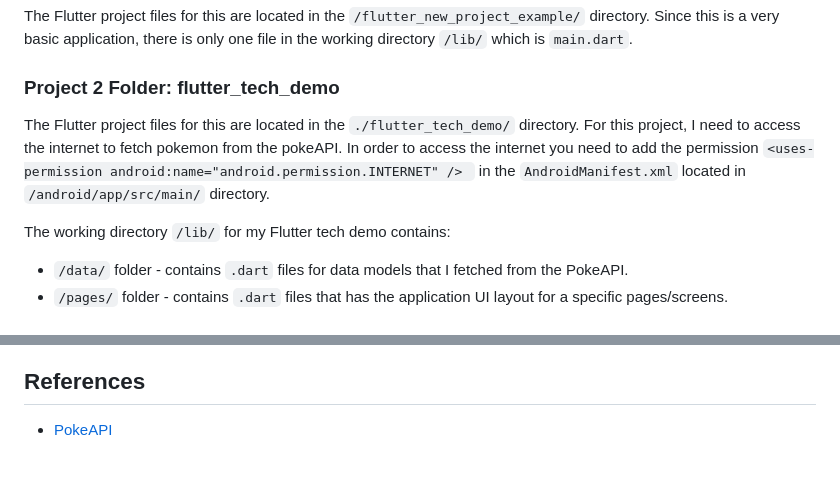
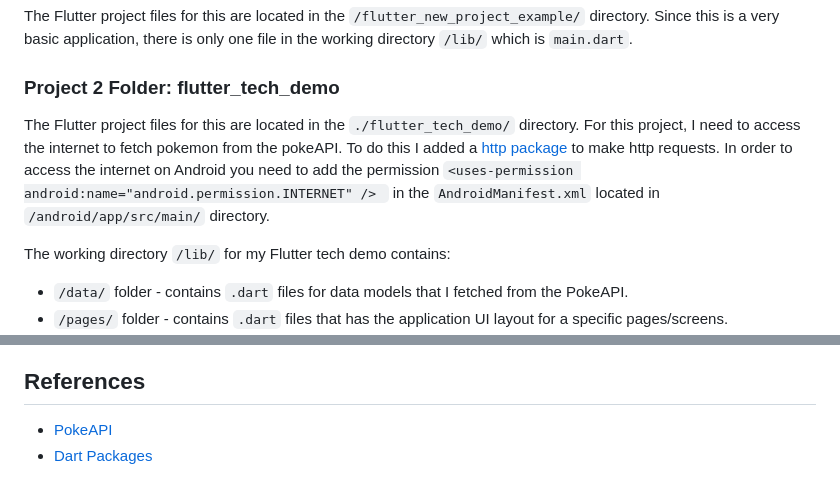
Before and after one commit to rnat697/750techdemo, a Markdown page: README.md, 2 parts joined by grey strips. GitHub-like rendering.

Commit message:
Added dart packages references

````diff
--- a/README.md
+++ b/README.md
@@ -53,7 +53,8 @@ Since this is a very basic application, there is only one file in the working di
 
 ### Project 2 Folder: flutter_tech_demo
 The Flutter project files for this are located in the ```./flutter_tech_demo/``` directory.
-For this project, I need to access the internet to fetch pokemon from the pokeAPI. In order to access the internet you need to add the permission ```<uses-permission android:name="android.permission.INTERNET" /> ``` in the ```AndroidManifest.xml``` located in ```/android/app/src/main/``` directory.
+For this project, I need to access the internet to fetch pokemon from the pokeAPI. To do this I added a [http package](https://pub.dev/packages/http) to make http requests.
+In order to access the internet on Android you need to add the permission ```<uses-permission android:name="android.permission.INTERNET" /> ``` in the ```AndroidManifest.xml``` located in ```/android/app/src/main/``` directory.
 
 The working directory ```/lib/``` for my Flutter tech demo contains:
 - ```/data/``` folder - contains ```.dart``` files for data models that I fetched from the PokeAPI.
@@ -137,3 +138,4 @@ Note: Devtools will not be available on this.
 
 ## References
 - [PokeAPI](https://pokeapi.co/docs/v2#info)
+- [Dart Packages](https://pub.dev/)
````
